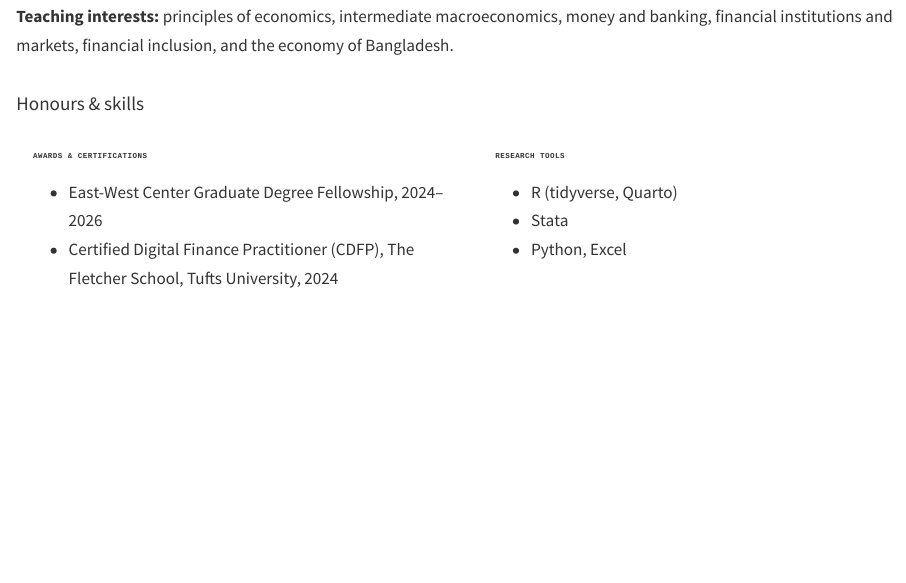
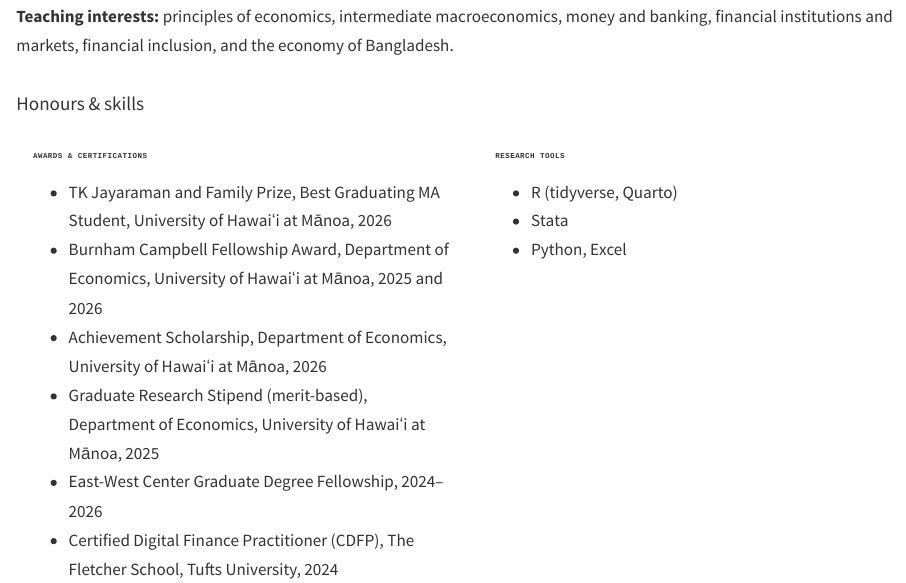
Before and after one commit to zulfiqure/zulfiqure.github.io, a Quarto document (index.qmd): the page in a window 1100 px wide, from 1890 px down. Rendered offline with R 4.5, knitr and Pandoc in place of Quarto, with nearby package versions.

Commit message:
Update index.qmdAdd UH Mānoa awards to Honours section

```diff
--- a/index.qmd
+++ b/index.qmd
@@ -146,6 +146,10 @@ East-West Center Graduate Degree Fellow. Capstone in labor economics.
 ::: {.card-z}
 [Awards & certifications]{.label}
 
+- TK Jayaraman and Family Prize, Best Graduating MA Student, University of Hawaiʻi at Mānoa, 2026
+- Burnham Campbell Fellowship Award, Department of Economics, University of Hawaiʻi at Mānoa, 2025 and 2026
+- Achievement Scholarship, Department of Economics, University of Hawaiʻi at Mānoa, 2026
+- Graduate Research Stipend (merit-based), Department of Economics, University of Hawaiʻi at Mānoa, 2025
 - East-West Center Graduate Degree Fellowship, 2024–2026
 - Certified Digital Finance Practitioner (CDFP), The Fletcher School, Tufts University, 2024
 :::
```
